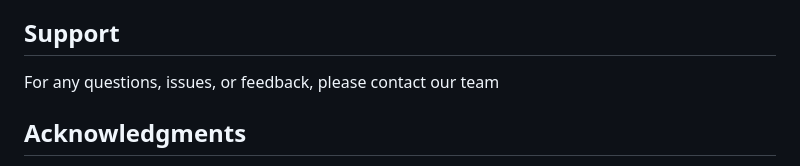
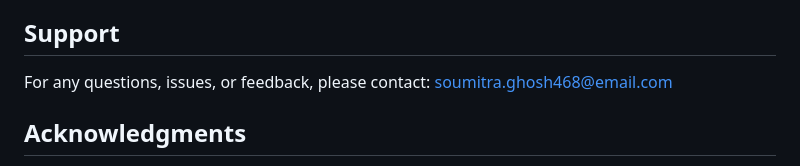
Before and after one commit to Soumitra1312/DocuLix, a Markdown page: README.md, the part around the change. GitHub-like rendering.

Commit message:
Revise support contact details in README
Updated contact information for support inquiries.

```diff
--- a/README.md
+++ b/README.md
@@ -178,7 +178,7 @@ The Automated Legal Document Analysis Platform is built on the following technol
 
 
 ## Support
-For any questions, issues, or feedback, please contact our  team
+For any questions, issues, or feedback, please contact: [soumitra.ghosh468@email.com](mailto:soumitra.ghosh468@email.com)
 
 ## Acknowledgments
 We would like to acknowledge the following open-source projects and datasets that have contributed to the development of our platform:
```
